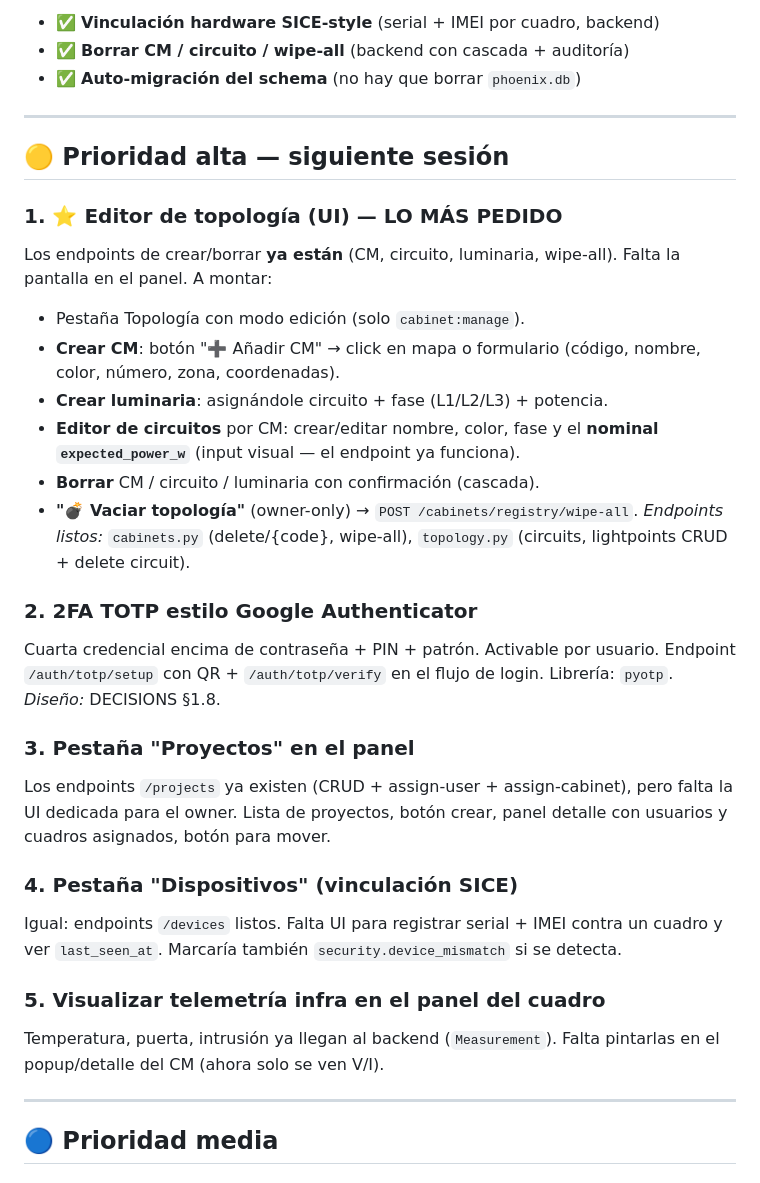
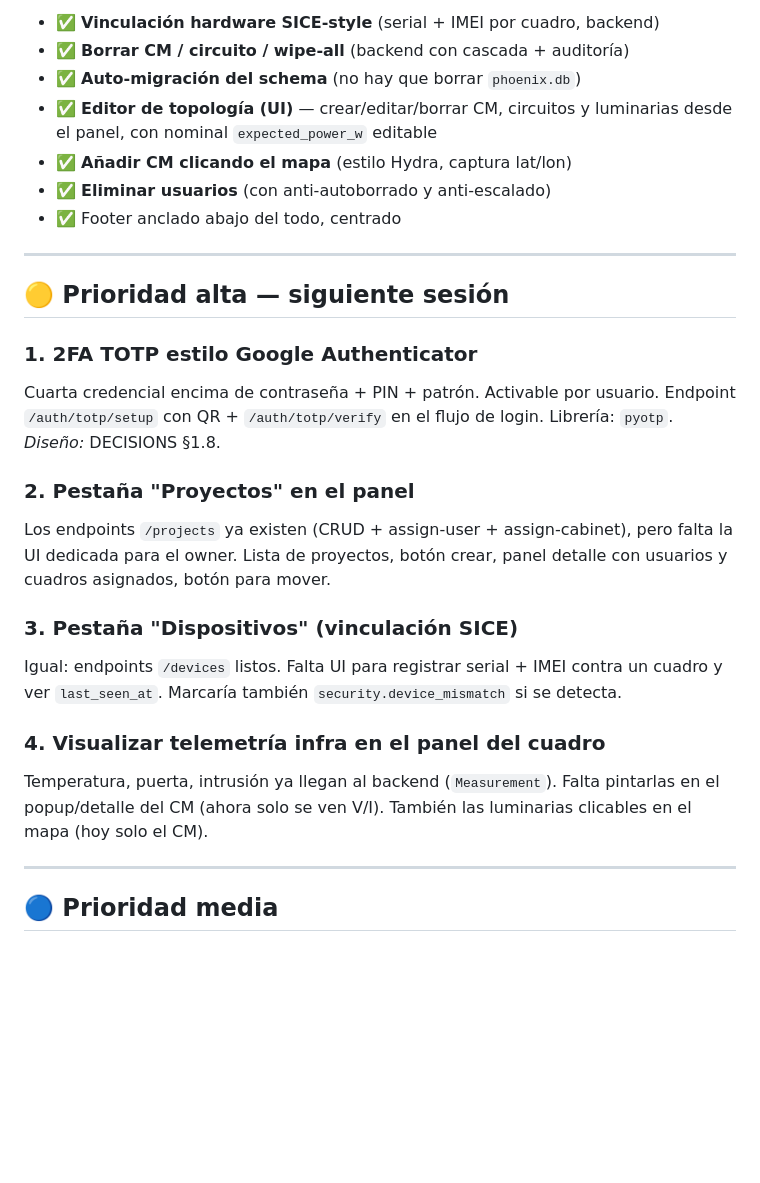
Before and after one commit to r2ocelot-ui/Phoenix-Ligth, a Markdown page: docs/ROADMAP.md, the part around the change. Drawn GitHub-style; blank space fills up the shorter version.

Commit message:
docs: mark topology editor, map-click CM and delete-users as done
Moves three shipped items to "Listo y desplegado" and drops the
topology-editor entry from the pending list (it was priority #1).
Renumbers the remaining high-priority items: 2FA, Proyectos UI,
Dispositivos UI, infra telemetry view (now #1–#4).

https://claude.ai/code/session_01QmZr43mNK6MethNoM5hPwD

```diff
--- a/docs/ROADMAP.md
+++ b/docs/ROADMAP.md
@@ -44,44 +44,36 @@ Pendientes ordenados por prioridad. Cada entrada apunta a la decisión en
 - ✅ **Vinculación hardware SICE-style** (serial + IMEI por cuadro, backend)
 - ✅ **Borrar CM / circuito / wipe-all** (backend con cascada + auditoría)
 - ✅ **Auto-migración del schema** (no hay que borrar `phoenix.db`)
+- ✅ **Editor de topología (UI)** — crear/editar/borrar CM, circuitos y
+  luminarias desde el panel, con nominal `expected_power_w` editable
+- ✅ **Añadir CM clicando el mapa** (estilo Hydra, captura lat/lon)
+- ✅ **Eliminar usuarios** (con anti-autoborrado y anti-escalado)
+- ✅ Footer anclado abajo del todo, centrado
 
 ---
 
 ## 🟡 Prioridad alta — siguiente sesión
 
-### 1. ⭐ Editor de topología (UI) — LO MÁS PEDIDO
-Los endpoints de crear/borrar **ya están** (CM, circuito, luminaria,
-wipe-all). Falta la pantalla en el panel. A montar:
-- Pestaña Topología con modo edición (solo `cabinet:manage`).
-- **Crear CM**: botón "➕ Añadir CM" → click en mapa o formulario
-  (código, nombre, color, número, zona, coordenadas).
-- **Crear luminaria**: asignándole circuito + fase (L1/L2/L3) + potencia.
-- **Editor de circuitos** por CM: crear/editar nombre, color, fase y el
-  **nominal `expected_power_w`** (input visual — el endpoint ya funciona).
-- **Borrar** CM / circuito / luminaria con confirmación (cascada).
-- **"💣 Vaciar topología"** (owner-only) → `POST /cabinets/registry/wipe-all`.
-*Endpoints listos:* `cabinets.py` (delete/{code}, wipe-all),
-`topology.py` (circuits, lightpoints CRUD + delete circuit).
-
-### 2. 2FA TOTP estilo Google Authenticator
+### 1. 2FA TOTP estilo Google Authenticator
 Cuarta credencial encima de contraseña + PIN + patrón. Activable por
 usuario. Endpoint `/auth/totp/setup` con QR + `/auth/totp/verify` en el
 flujo de login. Librería: `pyotp`.
 *Diseño:* DECISIONS §1.8.
 
-### 3. Pestaña "Proyectos" en el panel
+### 2. Pestaña "Proyectos" en el panel
 Los endpoints `/projects` ya existen (CRUD + assign-user + assign-cabinet),
 pero falta la UI dedicada para el owner. Lista de proyectos, botón crear,
 panel detalle con usuarios y cuadros asignados, botón para mover.
 
-### 4. Pestaña "Dispositivos" (vinculación SICE)
+### 3. Pestaña "Dispositivos" (vinculación SICE)
 Igual: endpoints `/devices` listos. Falta UI para registrar serial + IMEI
 contra un cuadro y ver `last_seen_at`. Marcaría también
 `security.device_mismatch` si se detecta.
 
-### 5. Visualizar telemetría infra en el panel del cuadro
+### 4. Visualizar telemetría infra en el panel del cuadro
 Temperatura, puerta, intrusión ya llegan al backend (`Measurement`).
 Falta pintarlas en el popup/detalle del CM (ahora solo se ven V/I).
+También las luminarias clicables en el mapa (hoy solo el CM).
 
 ---
 
```
